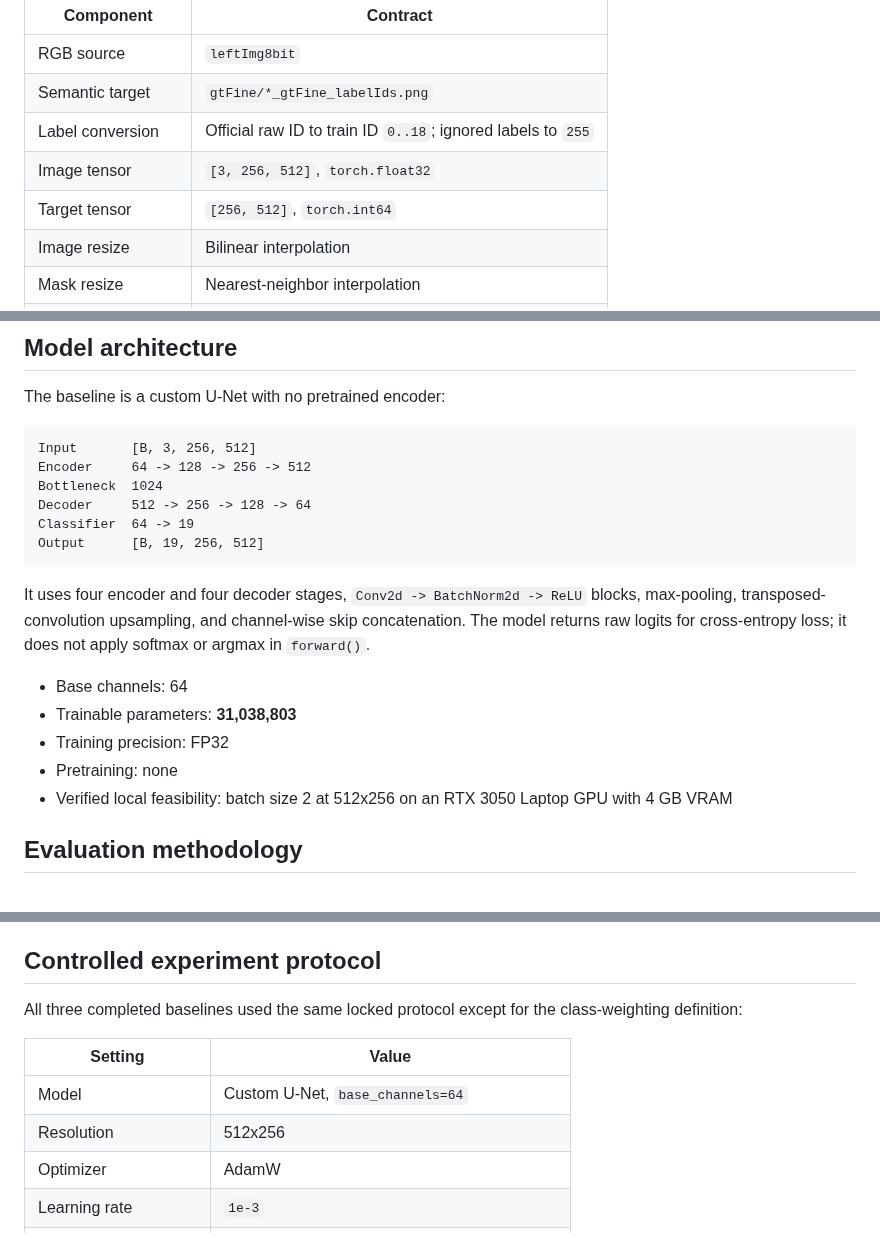
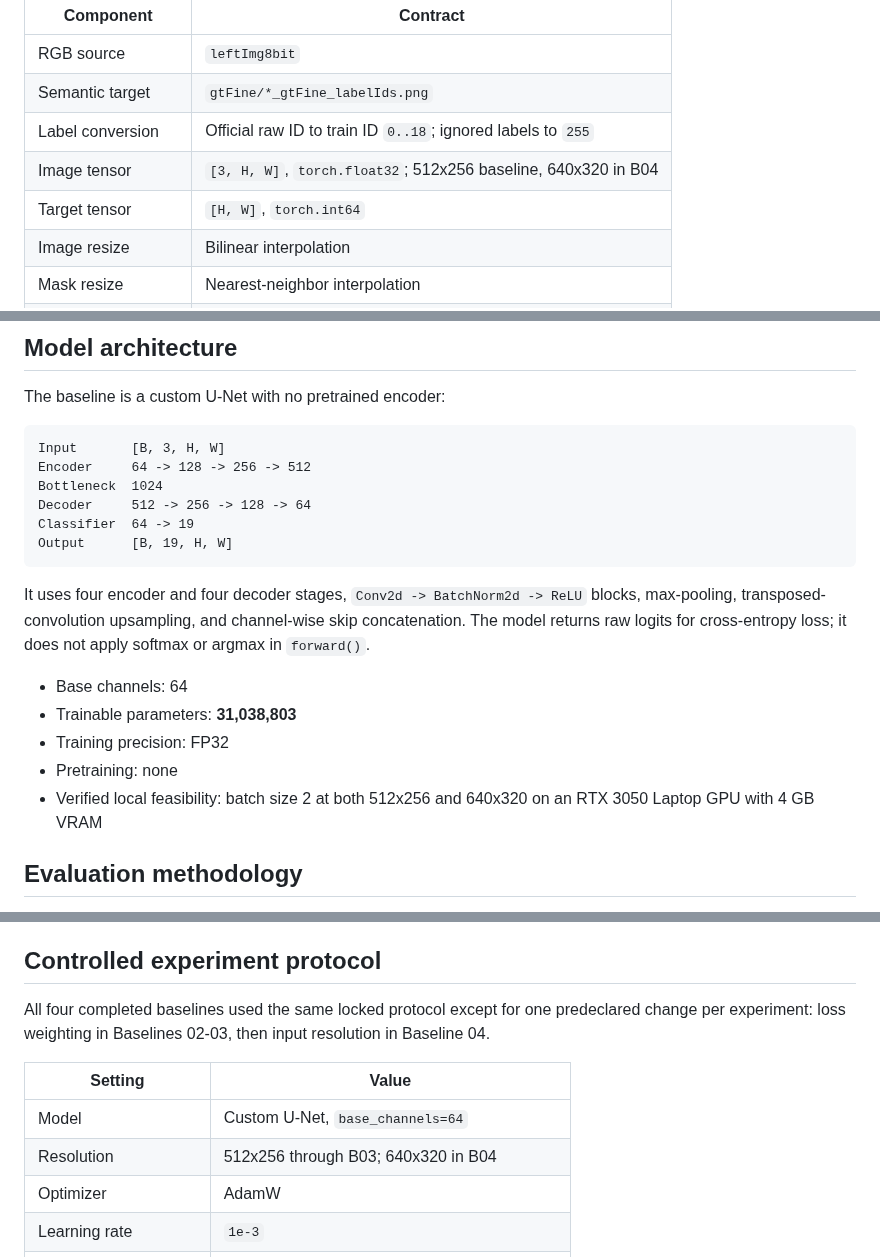
Before and after one commit to Sertaky/cityscapes-semantic-segmentation, a Markdown page: README.md, 3 parts joined by grey strips. Drawn GitHub-style.

````diff
--- a/README.md
+++ b/README.md
@@ -63,8 +66,8 @@ The locally supplied test `labelIds` contain only ignored/non-evaluation raw cla
 | RGB source | `leftImg8bit` |
 | Semantic target | `gtFine/*_gtFine_labelIds.png` |
 | Label conversion | Official raw ID to train ID `0..18`; ignored labels to `255` |
-| Image tensor | `[3, 256, 512]`, `torch.float32` |
-| Target tensor | `[256, 512]`, `torch.int64` |
+| Image tensor | `[3, H, W]`, `torch.float32`; 512x256 baseline, 640x320 in B04 |
+| Target tensor | `[H, W]`, `torch.int64` |
 | Image resize | Bilinear interpolation |
 | Mask resize | Nearest-neighbor interpolation |
 | Normalization | ImageNet mean and standard deviation |
@@ -78,12 +81,12 @@ Nearest-neighbor interpolation preserves categorical mask IDs; continuous interp
 The baseline is a custom U-Net with no pretrained encoder:
 
 ```text
-Input       [B, 3, 256, 512]
+Input       [B, 3, H, W]
 Encoder     64 -> 128 -> 256 -> 512
 Bottleneck  1024
 Decoder     512 -> 256 -> 128 -> 64
 Classifier  64 -> 19
-Output      [B, 19, 256, 512]
+Output      [B, 19, H, W]
 ```
 
 It uses four encoder and four decoder stages, `Conv2d -> BatchNorm2d -> ReLU` blocks, max-pooling, transposed-convolution upsampling, and channel-wise skip concatenation. The model returns raw logits for cross-entropy loss; it does not apply softmax or argmax in `forward()`.
@@ -92,7 +95,7 @@ It uses four encoder and four decoder stages, `Conv2d -> BatchNorm2d -> ReLU` bl
 - Trainable parameters: **31,038,803**
 - Training precision: FP32
 - Pretraining: none
-- Verified local feasibility: batch size 2 at 512x256 on an RTX 3050 Laptop GPU with 4 GB VRAM
+- Verified local feasibility: batch size 2 at both 512x256 and 640x320 on an RTX 3050 Laptop GPU with 4 GB VRAM
 
 ## Evaluation methodology
 
@@ -125,12 +128,12 @@ Checkpoint loading includes compatibility coverage for the current format. Pytho
 
 ## Controlled experiment protocol
 
-All three completed baselines used the same locked protocol except for the class-weighting definition:
+All four completed baselines used the same locked protocol except for one predeclared change per experiment: loss weighting in Baselines 02-03, then input resolution in Baseline 04.
 
 | Setting | Value |
 |---|---|
 | Model | Custom U-Net, `base_channels=64` |
-| Resolution | 512x256 |
+| Resolution | 512x256 through B03; 640x320 in B04 |
 | Optimizer | AdamW |
 | Learning rate | `1e-3` |
 | Weight decay | `1e-4` |
````
Also changed, not shown: other parts of README.md (+47 -13 lines), docs/figures/b04_per_class_iou_delta.png (added), docs/figures/experiment_metrics.png (added), docs/figures/experiment_progression.png (added), 1 other file.
